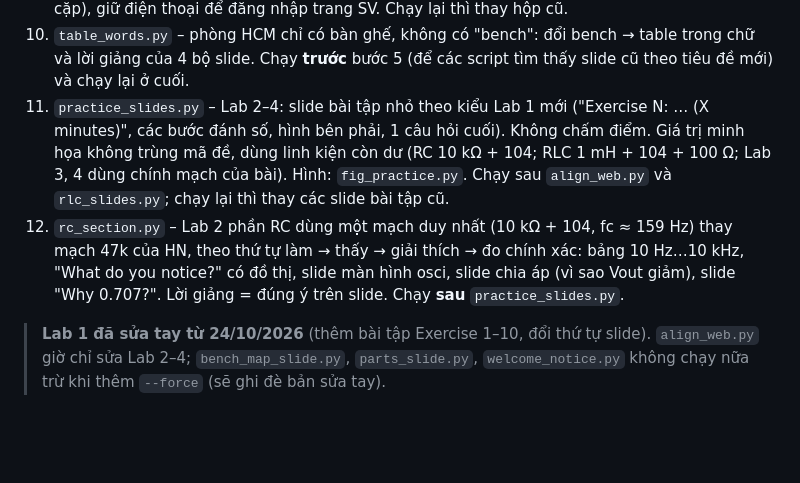
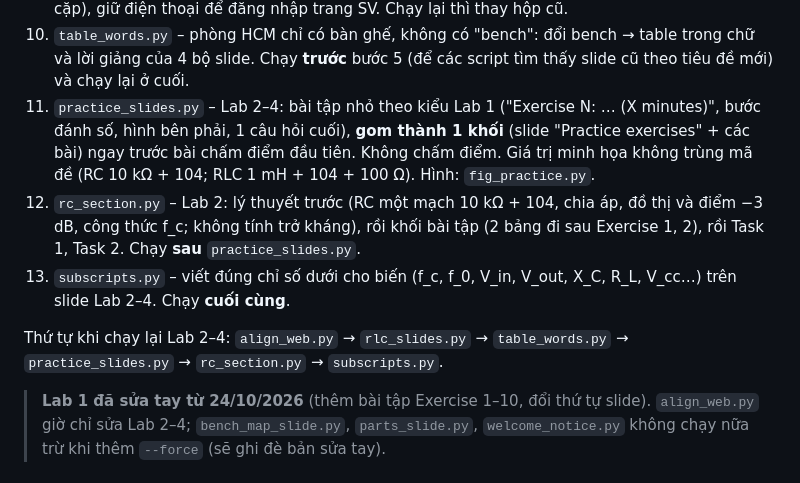
Before and after one commit to ngotrapublic/GradingApp, a Markdown page: tools/content/README.md, the part around the change. Drawn GitHub-style; blank space fills up the shorter version.

Commit message:
README: run order for Labs 2-4
Co-Authored-By: Claude Opus 5.5 <noreply@anthropic.com>

```diff
--- a/tools/content/README.md
+++ b/tools/content/README.md
@@ -40,13 +40,14 @@ Các script đã dùng để tạo nội dung HCM của SE009 Electric Circuit L
    để đăng nhập trang SV. Chạy lại thì thay hộp cũ.
 10. `table_words.py` – phòng HCM chỉ có bàn ghế, không có "bench": đổi bench → table trong chữ và lời giảng của 4 bộ
    slide. Chạy **trước** bước 5 (để các script tìm thấy slide cũ theo tiêu đề mới) và chạy lại ở cuối.
-11. `practice_slides.py` – Lab 2–4: slide bài tập nhỏ theo kiểu Lab 1 mới ("Exercise N: … (X minutes)", các bước đánh số,
-   hình bên phải, 1 câu hỏi cuối). Không chấm điểm. Giá trị minh họa không trùng mã đề, dùng linh kiện còn dư
-   (RC 10 kΩ + 104; RLC 1 mH + 104 + 100 Ω; Lab 3, 4 dùng chính mạch của bài). Hình: `fig_practice.py`.
-   Chạy sau `align_web.py` và `rlc_slides.py`; chạy lại thì thay các slide bài tập cũ.
-12. `rc_section.py` – Lab 2 phần RC dùng một mạch duy nhất (10 kΩ + 104, fc ≈ 159 Hz) thay mạch 47k của HN, theo thứ tự
-   làm → thấy → giải thích → đo chính xác: bảng 10 Hz…10 kHz, "What do you notice?" có đồ thị, slide màn hình osci,
-   slide chia áp (vì sao Vout giảm), slide "Why 0.707?". Lời giảng = đúng ý trên slide. Chạy **sau** `practice_slides.py`.
+11. `practice_slides.py` – Lab 2–4: bài tập nhỏ theo kiểu Lab 1 ("Exercise N: … (X minutes)", bước đánh số, hình bên phải,
+   1 câu hỏi cuối), **gom thành 1 khối** (slide "Practice exercises" + các bài) ngay trước bài chấm điểm đầu tiên.
+   Không chấm điểm. Giá trị minh họa không trùng mã đề (RC 10 kΩ + 104; RLC 1 mH + 104 + 100 Ω). Hình: `fig_practice.py`.
+12. `rc_section.py` – Lab 2: lý thuyết trước (RC một mạch 10 kΩ + 104, chia áp, đồ thị và điểm −3 dB, công thức f_c; không
+   tính trở kháng), rồi khối bài tập (2 bảng đi sau Exercise 1, 2), rồi Task 1, Task 2. Chạy **sau** `practice_slides.py`.
+13. `subscripts.py` – viết đúng chỉ số dưới cho biến (f_c, f_0, V_in, V_out, X_C, R_L, V_cc…) trên slide Lab 2–4. Chạy **cuối cùng**.
+
+Thứ tự khi chạy lại Lab 2–4: `align_web.py` → `rlc_slides.py` → `table_words.py` → `practice_slides.py` → `rc_section.py` → `subscripts.py`.
 
 > **Lab 1 đã sửa tay từ 24/10/2026** (thêm bài tập Exercise 1–10, đổi thứ tự slide). `align_web.py` giờ chỉ sửa Lab 2–4;
 > `bench_map_slide.py`, `parts_slide.py`, `welcome_notice.py` không chạy nữa trừ khi thêm `--force` (sẽ ghi đè bản sửa tay).
```
